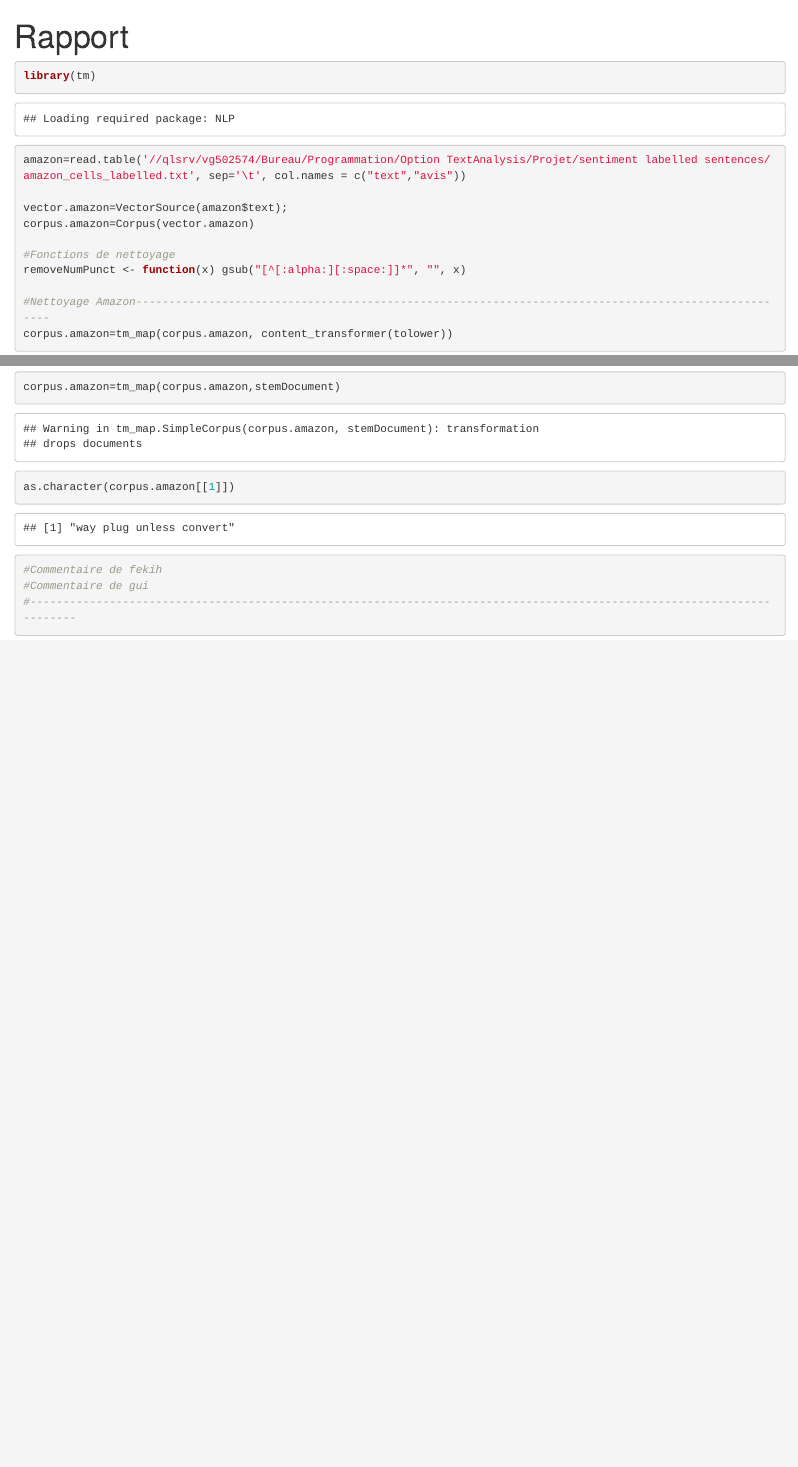
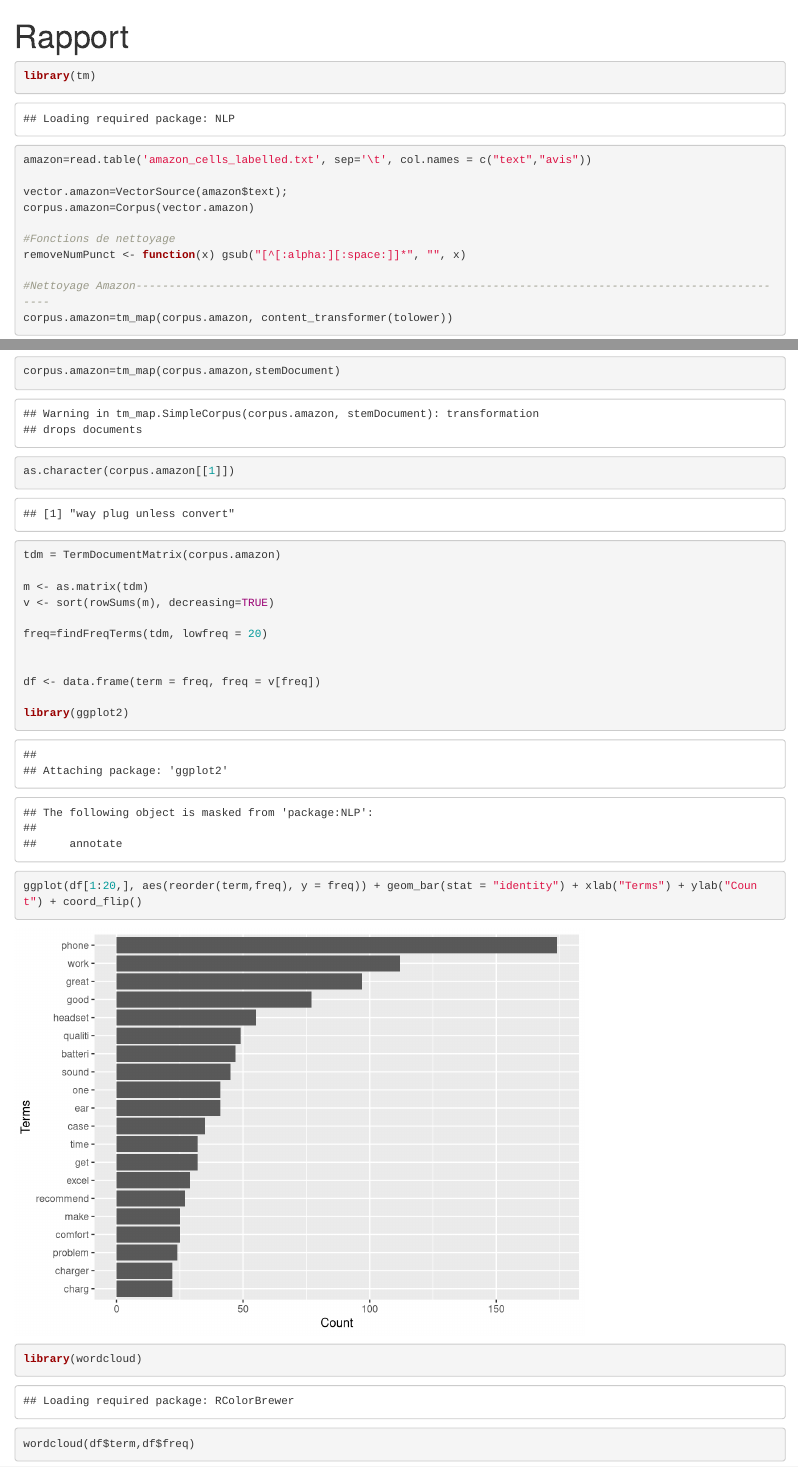
Before and after one commit to Chichcofeki/Data-Mining-Amazon, an R Markdown document (Rapport.Rmd): the page in a window 1100 px wide, from its top, and a second part further down, joined at a grey line. Rendered offline with R 4.5, knitr and Pandoc, with nearby package versions; drawn as R Markdown's standard HTML page in place of the format the file asks for; code that draws random numbers runs with fixed seeds of ours.

Commit message:
Ajout du wordCloud et du ggplot

````diff
--- a/Rapport.Rmd
+++ b/Rapport.Rmd
@@ -5,7 +5,7 @@ output: word_document
 ```{r}
 library(tm)
 
-amazon=read.table('//qlsrv/vg502574/Bureau/Programmation/Option TextAnalysis/Projet/sentiment labelled sentences/amazon_cells_labelled.txt', sep='\t', col.names = c("text","avis"))
+amazon=read.table('amazon_cells_labelled.txt', sep='\t', col.names = c("text","avis"))
 
 vector.amazon=VectorSource(amazon$text);
 corpus.amazon=Corpus(vector.amazon)
@@ -28,9 +28,24 @@ corpus.amazon=tm_map(corpus.amazon, stripWhitespace)
 corpus.amazon=tm_map(corpus.amazon,stemDocument)
 
 as.character(corpus.amazon[[1]])
-#Commentaire de fekih
-#Commentaire de gui
-#------------------------------------------------------------------------------------------------------------------------
+
+
+
+tdm = TermDocumentMatrix(corpus.amazon)
+
+m <- as.matrix(tdm)
+v <- sort(rowSums(m), decreasing=TRUE)
+
+freq=findFreqTerms(tdm, lowfreq = 20)
+
+
+df <- data.frame(term = freq, freq = v[freq])
+
+library(ggplot2)
+ggplot(df[1:20,], aes(reorder(term,freq), y = freq)) + geom_bar(stat = "identity") + xlab("Terms") + ylab("Count") + coord_flip()
+
+library(wordcloud)
+wordcloud(df$term,df$freq)
 
 
 
````
